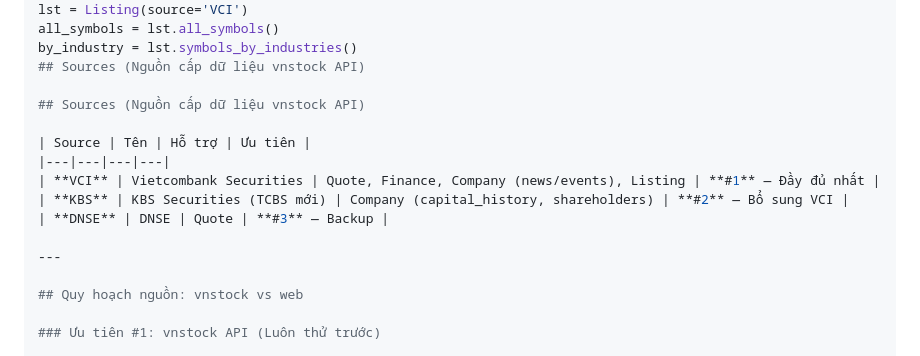
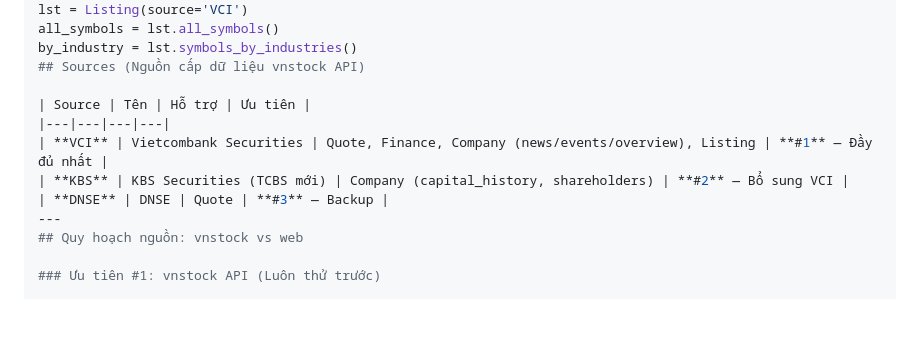
Before and after one commit to nhutiencr-bot/Fairy-stock, a Markdown page: vn-financial-data-collector/references/vnstock_api.md, the part around the change. Rendered like a GitHub page; blank space fills up the shorter version.

```diff
--- a/vn-financial-data-collector/references/vnstock_api.md
+++ b/vn-financial-data-collector/references/vnstock_api.md
@@ -95,16 +95,12 @@ all_symbols = lst.all_symbols()
 by_industry = lst.symbols_by_industries()
 ## Sources (Nguồn cấp dữ liệu vnstock API)
 
-## Sources (Nguồn cấp dữ liệu vnstock API)
-
 | Source | Tên | Hỗ trợ | Ưu tiên |
 |---|---|---|---|
-| **VCI** | Vietcombank Securities | Quote, Finance, Company (news/events), Listing | **#1** — Đầy đủ nhất |
+| **VCI** | Vietcombank Securities | Quote, Finance, Company (news/events/overview), Listing | **#1** — Đầy đủ nhất |
 | **KBS** | KBS Securities (TCBS mới) | Company (capital_history, shareholders) | **#2** — Bổ sung VCI |
 | **DNSE** | DNSE | Quote | **#3** — Backup |
-
 ---
-
 ## Quy hoạch nguồn: vnstock vs web
 
 ### Ưu tiên #1: vnstock API (Luôn thử trước)
```
